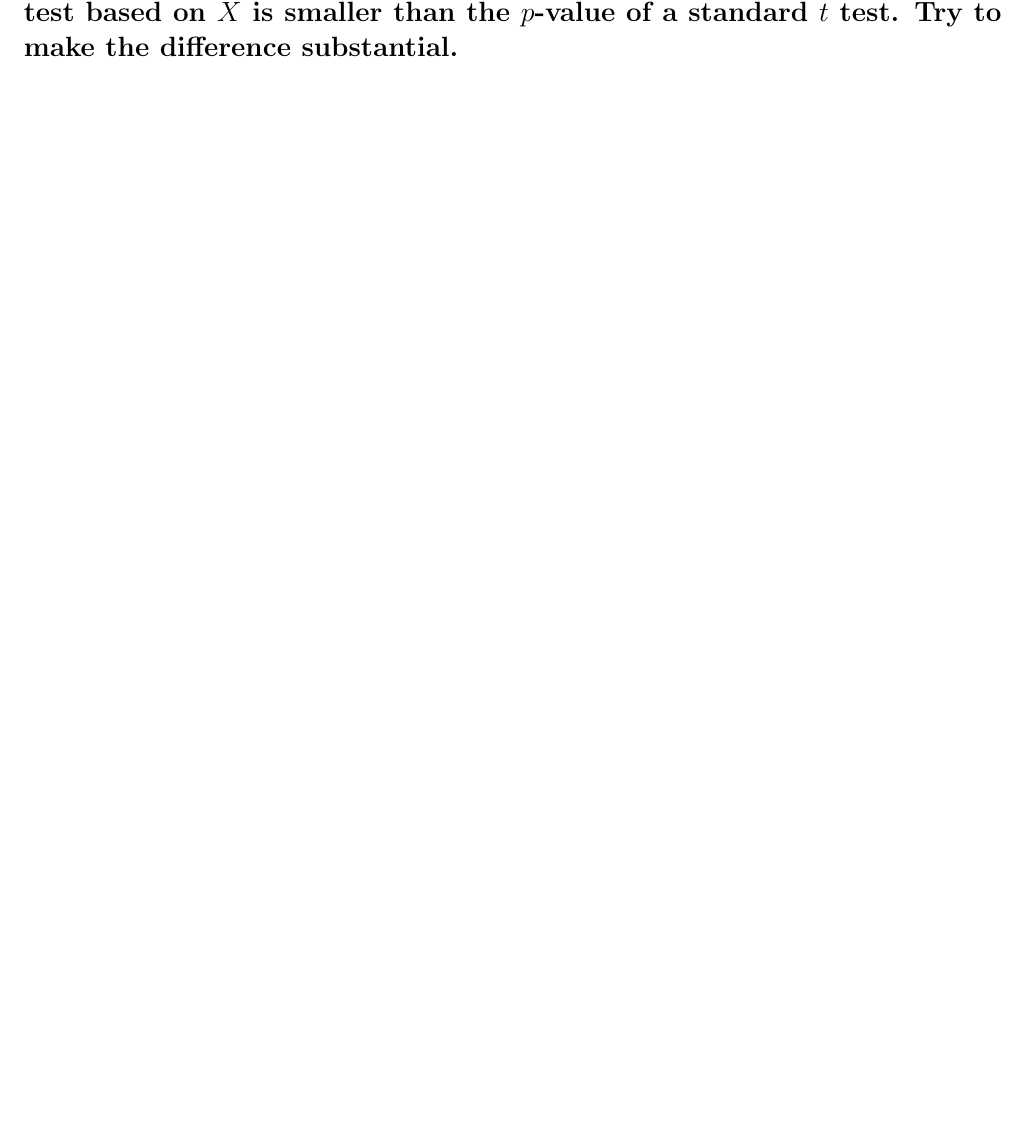
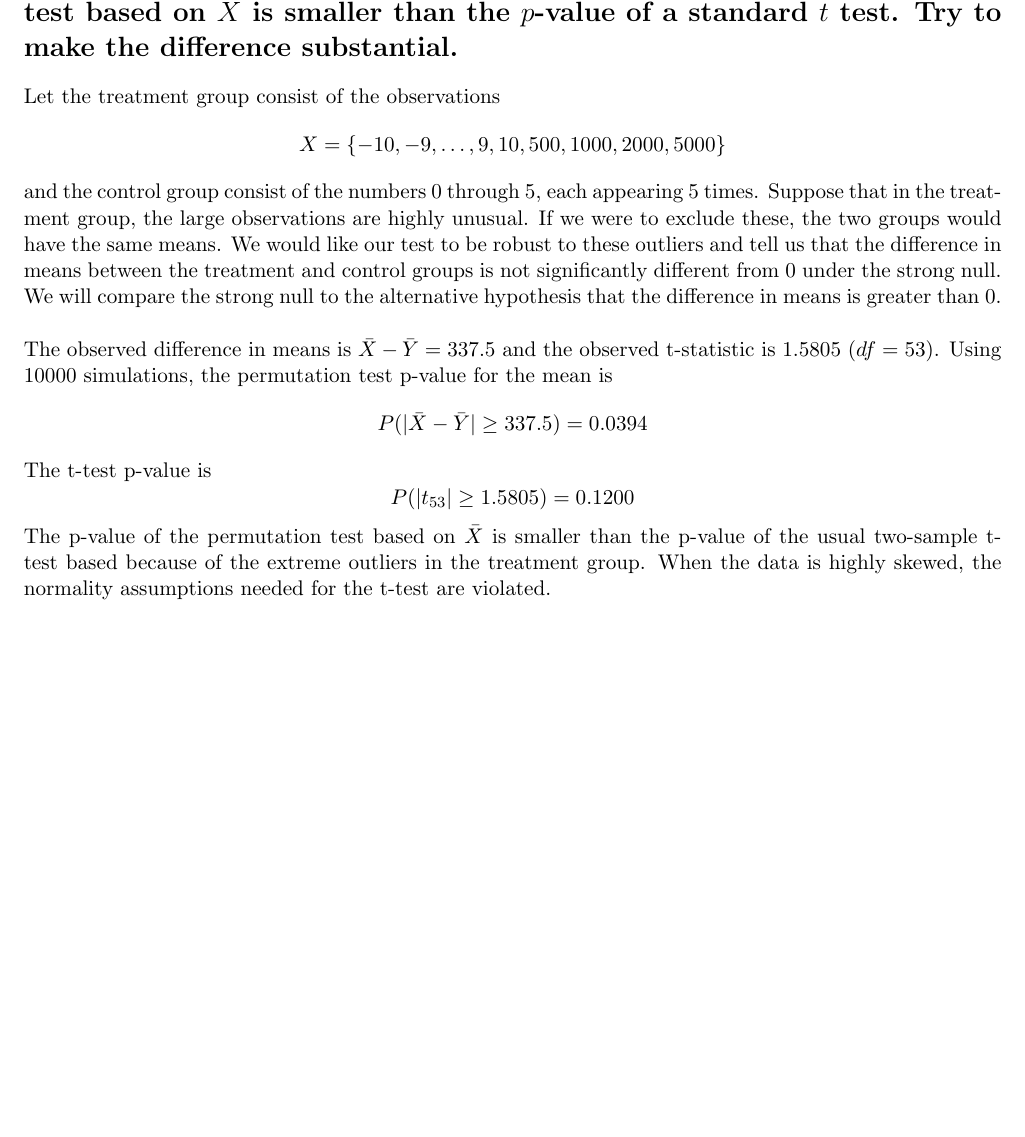
Before and after one commit to doctordo/stat240, a LaTeX problem sheet (hw3/hw3.tex): part of page 3 of 3, cut so that both start at the same text, the shorter picture padded with empty space. Compiled offline with pdfLaTeX.

Commit message:
Wrote up exercise 4

```diff
--- a/hw3/hw3.tex
+++ b/hw3/hw3.tex
@@ -95,4 +81,17 @@ The p-value of the permutation test based on $\bar{X}$ is smaller than the p-val
 
 \section*{4) Construct a hypothetical dataset (with at least 3 data points in treatment and at least 3 in control) for which the $p$-value of a permutation test based on $\bar{X}$ is smaller than the $p$-value of a standard $t$ test. Try to make the difference substantial.}
 
+Let the treatment group consist of the observations
+$$ X = \{ -10, -9, \dots, 9, 10, 500, 1000, 2000, 5000\}$$
+
+and the control group consist of the numbers $0$ through $5$, each appearing $5$ times.  Suppose that in the treatment group, the large observations are highly unusual.  If we were to exclude these, the two groups would have the same means.  We would like our test to be robust to these outliers and tell us that the difference in means between the treatment and control groups is not significantly different from $0$ under the strong null.  We will compare the strong null to the alternative hypothesis that the difference in means is greater than $0$.  \\
+
+The observed difference in means is $\bar{X} - \bar{Y} = 337.5$ and the observed t-statistic is $1.5805$ ($df = 53$).  Using $10000$ simulations, the permutation test p-value for the mean is
+$$\pr(\lvert \bar{X} - \bar{Y}\rvert \geq 337.5) = 0.0394 $$
+
+The t-test p-value is
+$$\pr(\lvert t_{53}\rvert \geq 1.5805) = 0.1200 $$
+
+
+The p-value of the permutation test based on $\bar{X}$ is smaller than the p-value of the usual two-sample t-test based because of the extreme outliers in the treatment group.  When the data is highly skewed, the normality assumptions needed for the t-test are violated.
 \end{document}
```
Also changed, not shown: hw3/hw3.pdf, hw3/hw3.tex (14 more changed lines), 1 other file.
